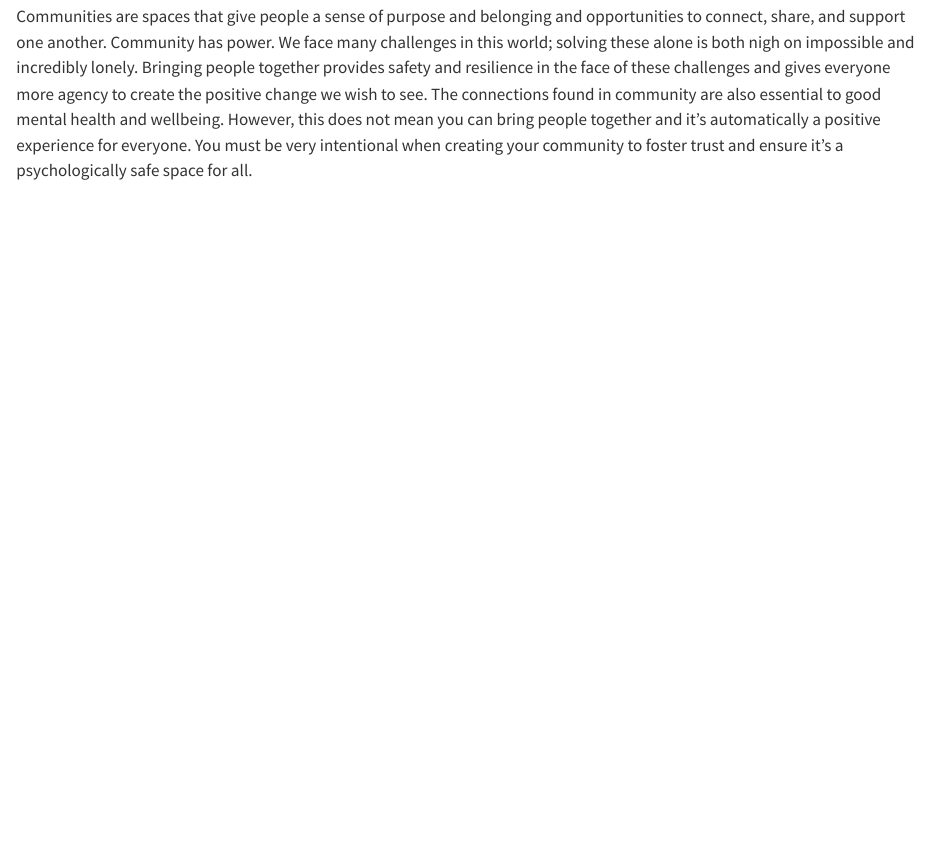
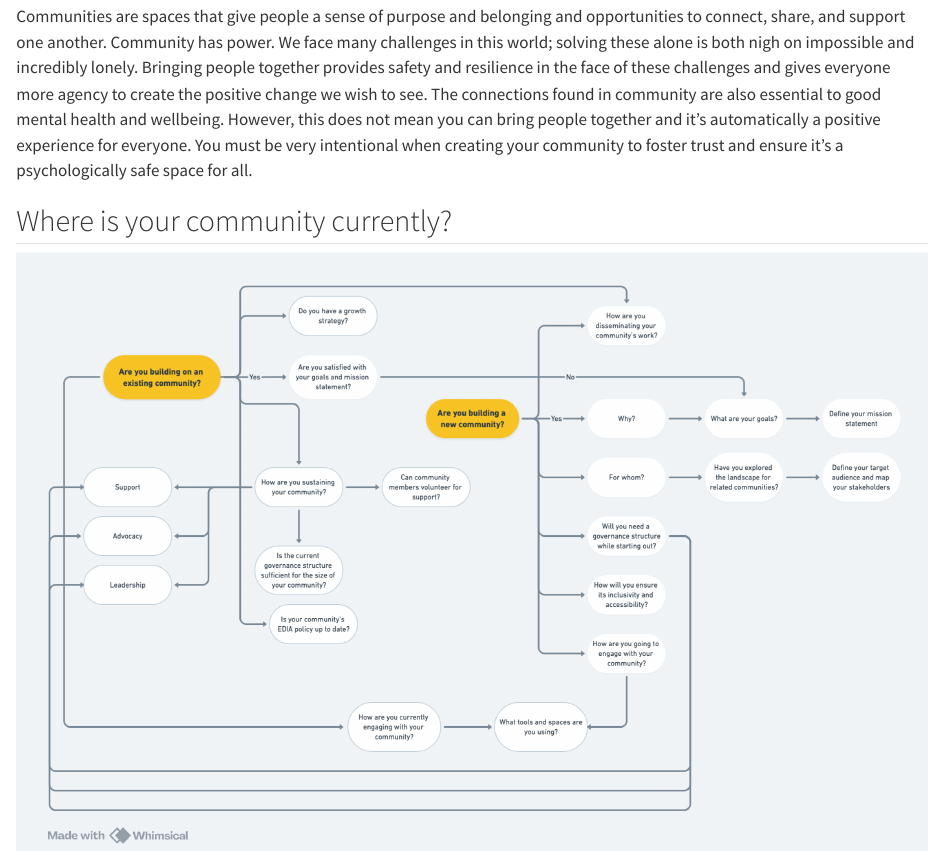
Before and after one commit to EllaKaye/community-building-handbook, a Quarto document (intro.qmd): the page in a window 1100 px wide, from 520 px down. Rendered offline with R 4.5, knitr and Pandoc in place of Quarto, with nearby package versions.

Commit message:
Add flowchart

```diff
--- a/intro.qmd
+++ b/intro.qmd
@@ -18,3 +18,7 @@ Communities are made up of anyone interested in the topic the community is cente
 Communities are spaces that give people a sense of purpose and belonging and opportunities to connect, share, and support one another.
 Community has power. We face many challenges in this world; solving these alone is both nigh on impossible and incredibly lonely. Bringing people together provides safety and resilience in the face of these challenges and gives everyone more agency to create the positive change we wish to see.
 The connections found in community are also essential to good mental health and wellbeing. However, this does not mean you can bring people together and it’s automatically a positive experience for everyone. You must be very intentional when creating your community to foster trust and ensure it’s a psychologically safe space for all.
+
+## Where is your community currently?
+
+![](img/flowchart.jpg)
```
